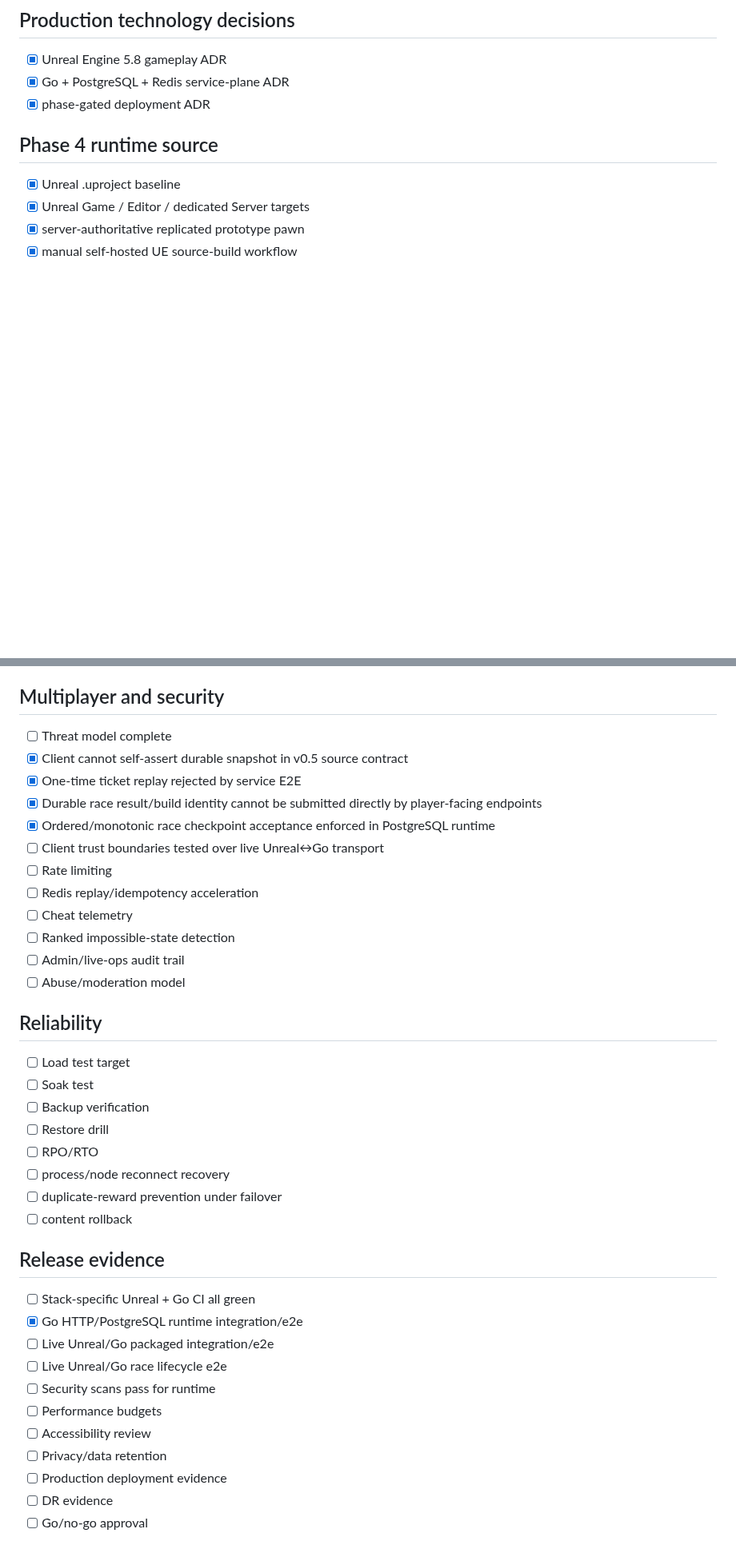
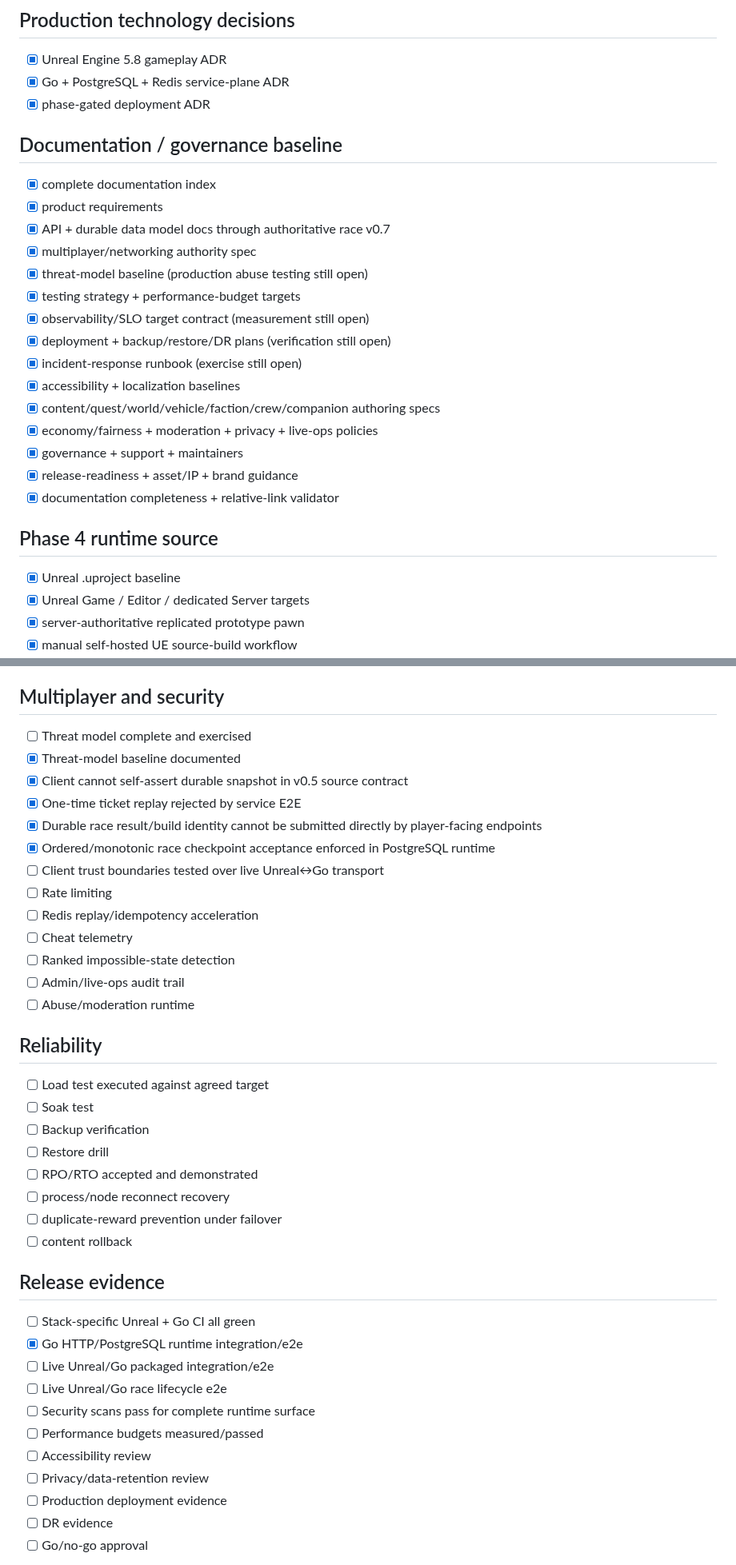
Before and after one commit to cvsz/zneondrive, a Markdown page: IMPLEMENTATION-CHECKLIST.md, 2 parts joined by grey strips. Shown at 80% size. Drawn GitHub-style; blank space fills up the shorter version.

Commit message:
docs: add evidence-gated documentation baseline

```diff
--- a/IMPLEMENTATION-CHECKLIST.md
+++ b/IMPLEMENTATION-CHECKLIST.md
@@ -45,6 +45,23 @@
 - [x] Unreal Engine 5.8 gameplay ADR
 - [x] Go + PostgreSQL + Redis service-plane ADR
 - [x] phase-gated deployment ADR
+
+## Documentation / governance baseline
+- [x] complete documentation index
+- [x] product requirements
+- [x] API + durable data model docs through authoritative race v0.7
+- [x] multiplayer/networking authority spec
+- [x] threat-model baseline (production abuse testing still open)
+- [x] testing strategy + performance-budget targets
+- [x] observability/SLO target contract (measurement still open)
+- [x] deployment + backup/restore/DR plans (verification still open)
+- [x] incident-response runbook (exercise still open)
+- [x] accessibility + localization baselines
+- [x] content/quest/world/vehicle/faction/crew/companion authoring specs
+- [x] economy/fairness + moderation + privacy + live-ops policies
+- [x] governance + support + maintainers
+- [x] release-readiness + asset/IP + brand guidance
+- [x] documentation completeness + relative-link validator
 
 ## Phase 4 runtime source
 - [x] Unreal .uproject baseline
@@ -109,7 +126,8 @@
 - [ ] durable Unreal save/reconnect verified
 
 ## Multiplayer and security
-- [ ] Threat model complete
+- [ ] Threat model complete and exercised
+- [x] Threat-model baseline documented
 - [x] Client cannot self-assert durable snapshot in v0.5 source contract
 - [x] One-time ticket replay rejected by service E2E
 - [x] Durable race result/build identity cannot be submitted directly by player-facing endpoints
@@ -120,14 +138,14 @@
 - [ ] Cheat telemetry
 - [ ] Ranked impossible-state detection
 - [ ] Admin/live-ops audit trail
-- [ ] Abuse/moderation model
+- [ ] Abuse/moderation runtime
 
 ## Reliability
-- [ ] Load test target
+- [ ] Load test executed against agreed target
 - [ ] Soak test
 - [ ] Backup verification
 - [ ] Restore drill
-- [ ] RPO/RTO
+- [ ] RPO/RTO accepted and demonstrated
 - [ ] process/node reconnect recovery
 - [ ] duplicate-reward prevention under failover
 - [ ] content rollback
@@ -137,10 +155,10 @@
 - [x] Go HTTP/PostgreSQL runtime integration/e2e
 - [ ] Live Unreal/Go packaged integration/e2e
 - [ ] Live Unreal/Go race lifecycle e2e
-- [ ] Security scans pass for runtime
-- [ ] Performance budgets
+- [ ] Security scans pass for complete runtime surface
+- [ ] Performance budgets measured/passed
 - [ ] Accessibility review
-- [ ] Privacy/data retention
+- [ ] Privacy/data-retention review
 - [ ] Production deployment evidence
 - [ ] DR evidence
 - [ ] Go/no-go approval
```
